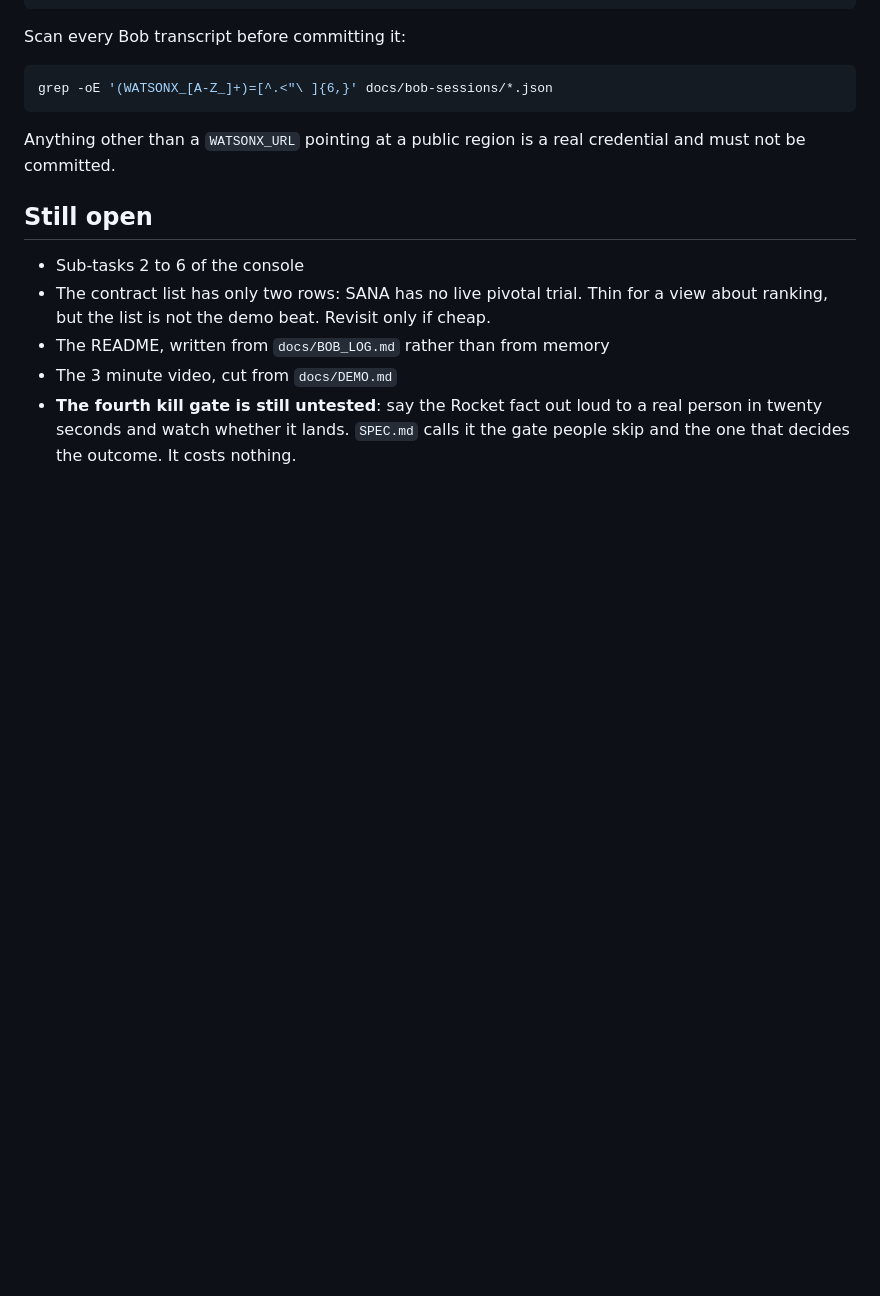
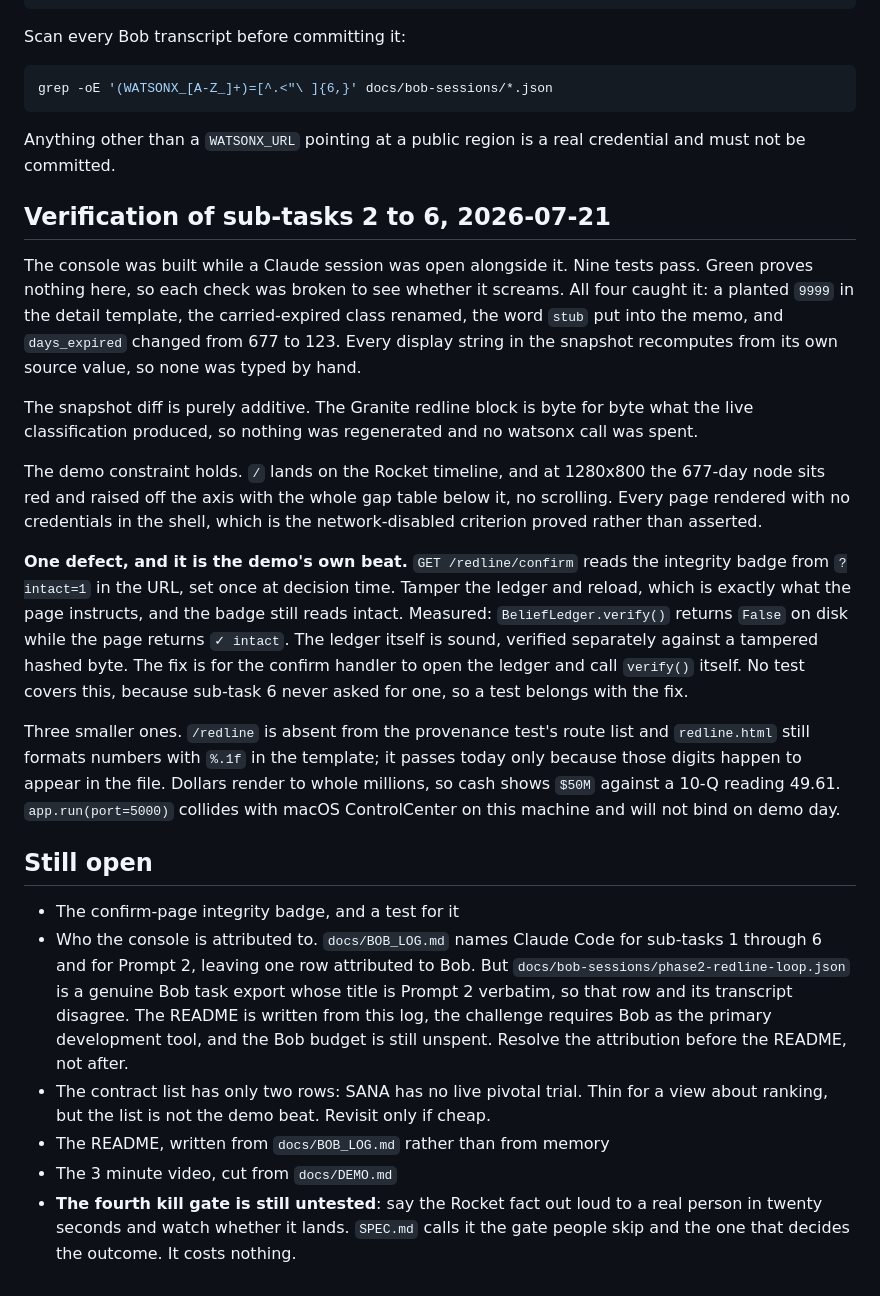
Before and after one commit to kristenharim/catalyst-integrity-desk, a Markdown page: docs/STATUS.md, the part around the change. Drawn GitHub-style; blank space fills up the shorter version.

Commit message:
Record what the console verification found

```diff
--- a/docs/STATUS.md
+++ b/docs/STATUS.md
@@ -161,9 +161,49 @@ grep -oE '(WATSONX_[A-Z_]+)=[^.<"\ ]{6,}' docs/bob-sessions/*.json
 Anything other than a `WATSONX_URL` pointing at a public region is a real
 credential and must not be committed.
 
+## Verification of sub-tasks 2 to 6, 2026-07-21
+
+The console was built while a Claude session was open alongside it. Nine tests
+pass. Green proves nothing here, so each check was broken to see whether it
+screams. All four caught it: a planted `9999` in the detail template, the
+carried-expired class renamed, the word `stub` put into the memo, and
+`days_expired` changed from 677 to 123. Every display string in the snapshot
+recomputes from its own source value, so none was typed by hand.
+
+The snapshot diff is purely additive. The Granite redline block is byte for byte
+what the live classification produced, so nothing was regenerated and no watsonx
+call was spent.
+
+The demo constraint holds. `/` lands on the Rocket timeline, and at 1280x800 the
+677-day node sits red and raised off the axis with the whole gap table below it,
+no scrolling. Every page rendered with no credentials in the shell, which is the
+network-disabled criterion proved rather than asserted.
+
+**One defect, and it is the demo's own beat.** `GET /redline/confirm` reads the
+integrity badge from `?intact=1` in the URL, set once at decision time. Tamper the
+ledger and reload, which is exactly what the page instructs, and the badge still
+reads intact. Measured: `BeliefLedger.verify()` returns `False` on disk while the
+page returns `✓ intact`. The ledger itself is sound, verified separately against a
+tampered hashed byte. The fix is for the confirm handler to open the ledger and
+call `verify()` itself. No test covers this, because sub-task 6 never asked for
+one, so a test belongs with the fix.
+
+Three smaller ones. `/redline` is absent from the provenance test's route list and
+`redline.html` still formats numbers with `%.1f` in the template; it passes today
+only because those digits happen to appear in the file. Dollars render to whole
+millions, so cash shows `$50M` against a 10-Q reading 49.61. `app.run(port=5000)`
+collides with macOS ControlCenter on this machine and will not bind on demo day.
+
 ## Still open
 
-- Sub-tasks 2 to 6 of the console
+- The confirm-page integrity badge, and a test for it
+- Who the console is attributed to. `docs/BOB_LOG.md` names Claude Code for
+  sub-tasks 1 through 6 and for Prompt 2, leaving one row attributed to Bob. But
+  `docs/bob-sessions/phase2-redline-loop.json` is a genuine Bob task export whose
+  title is Prompt 2 verbatim, so that row and its transcript disagree. The README
+  is written from this log, the challenge requires Bob as the primary development
+  tool, and the Bob budget is still unspent. Resolve the attribution before the
+  README, not after.
 - The contract list has only two rows: SANA has no live pivotal trial. Thin for a
   view about ranking, but the list is not the demo beat. Revisit only if cheap.
 - The README, written from `docs/BOB_LOG.md` rather than from memory
```
